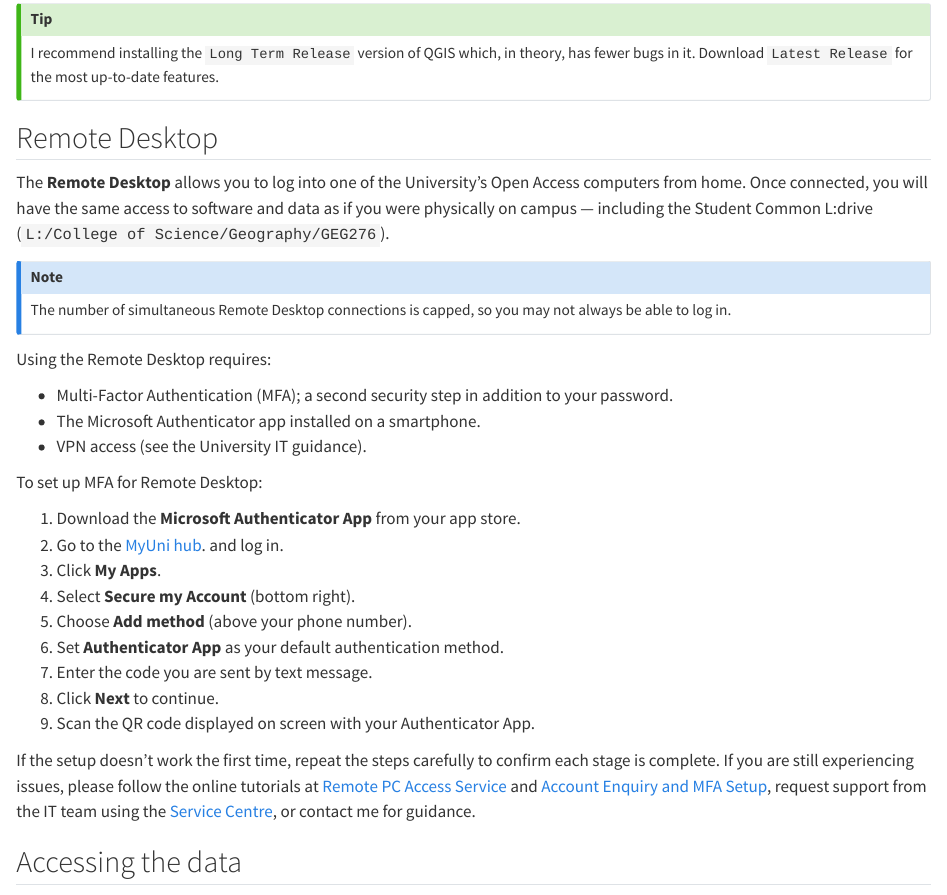
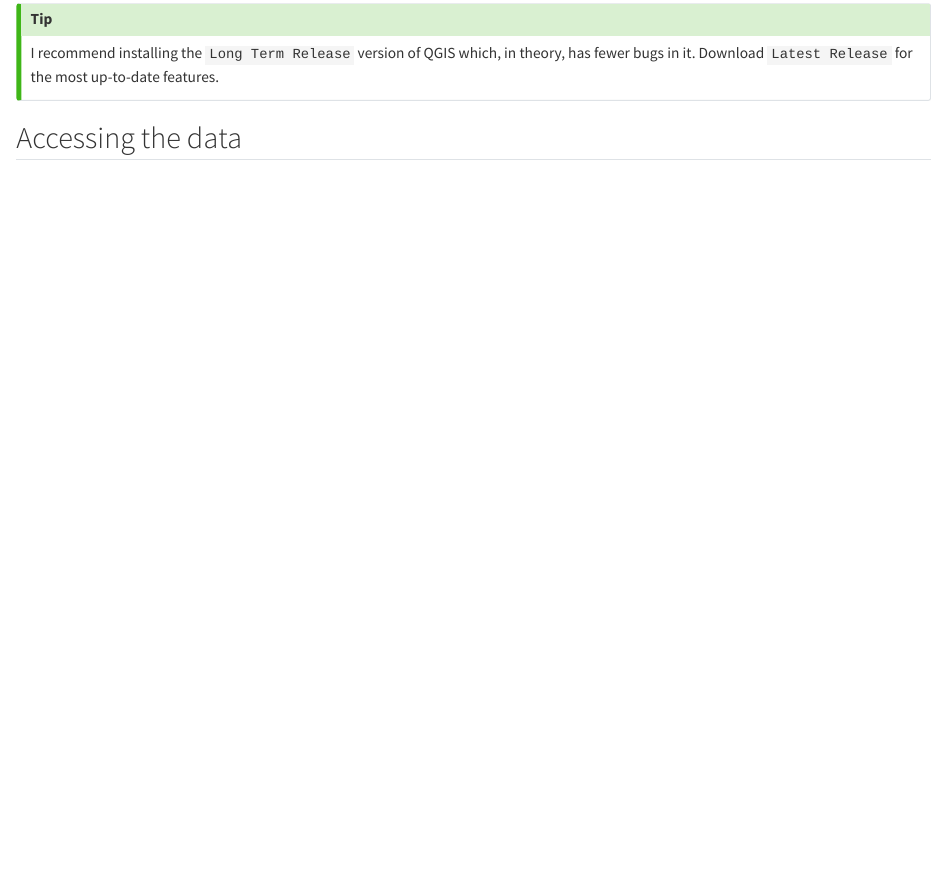
Before and after one commit to cailadd90/QGISHandbook, a Quarto document (chapters/intro.qmd): the page in a window 1100 px wide, from 660 px down. Rendered offline with R 4.5, knitr and Pandoc in place of Quarto, with nearby package versions.

Commit message:
30/09/26 update

```diff
--- a/chapters/intro.qmd
+++ b/chapters/intro.qmd
@@ -27,35 +27,6 @@ QGIS is free, open-source software available for Windows, Mac, and Linux. This m
 ::: callout-tip
 I recommend installing the `Long Term Release` version of QGIS which, in theory, has fewer bugs in it. Download `Latest Release` for the most up-to-date features.
 :::
-
-## Remote Desktop
-
-The **Remote Desktop** allows you to log into one of the University’s Open Access computers from home. Once connected, you will have the same access to software and data as if you were physically on campus — including the Student Common L:drive (`L:/College of Science/Geography/GEG276`).
-
-::: callout-note
-The number of simultaneous Remote Desktop connections is capped, so you may not always be able to log in.
-:::
-
-Using the Remote Desktop requires:
-
-* Multi-Factor Authentication (MFA); a second security step in addition to your password.
-* The Microsoft Authenticator app installed on a smartphone.
-* VPN access (see the University IT guidance).
-
-To set up MFA for Remote Desktop:
-
-1. Download the **Microsoft Authenticator App** from your app store.
-2. Go to the [MyUni hub](https://myuni.swansea.ac.uk/){target='_blank'}.
- and log in.
-3. Click **My Apps**.
-4. Select **Secure my Account** (bottom right).
-5. Choose **Add method** (above your phone number).
-6. Set **Authenticator App** as your default authentication method.
-7. Enter the code you are sent by text message.
-8. Click **Next** to continue.
-9. Scan the QR code displayed on screen with your Authenticator App.
-
-If the setup doesn't work the first time, repeat the steps carefully to confirm each stage is complete. If you are still experiencing issues, please follow the online tutorials at [Remote PC Access Service](https://myuni.swansea.ac.uk/it-services/remote-pc-access-service/){target='_blank'} and [Account Enquiry and MFA Setup](https://myuni.swansea.ac.uk/it-services/account-enquiry/){target='_blank'}, request support from the IT team using the [Service Centre](https://swanseauniversity.service-now.com/sp?id=sc_cat_item&sys_id=3f1dd0320a0a0b99000a53f7604a2ef9){target='_blank'}, or contact me for guidance.
 
 :::
 
```
Also changed, not shown: chapters/intro.cy.qmd (+0 -29 lines), docs/cy/search.json, docs/search.json, 6 other files.
